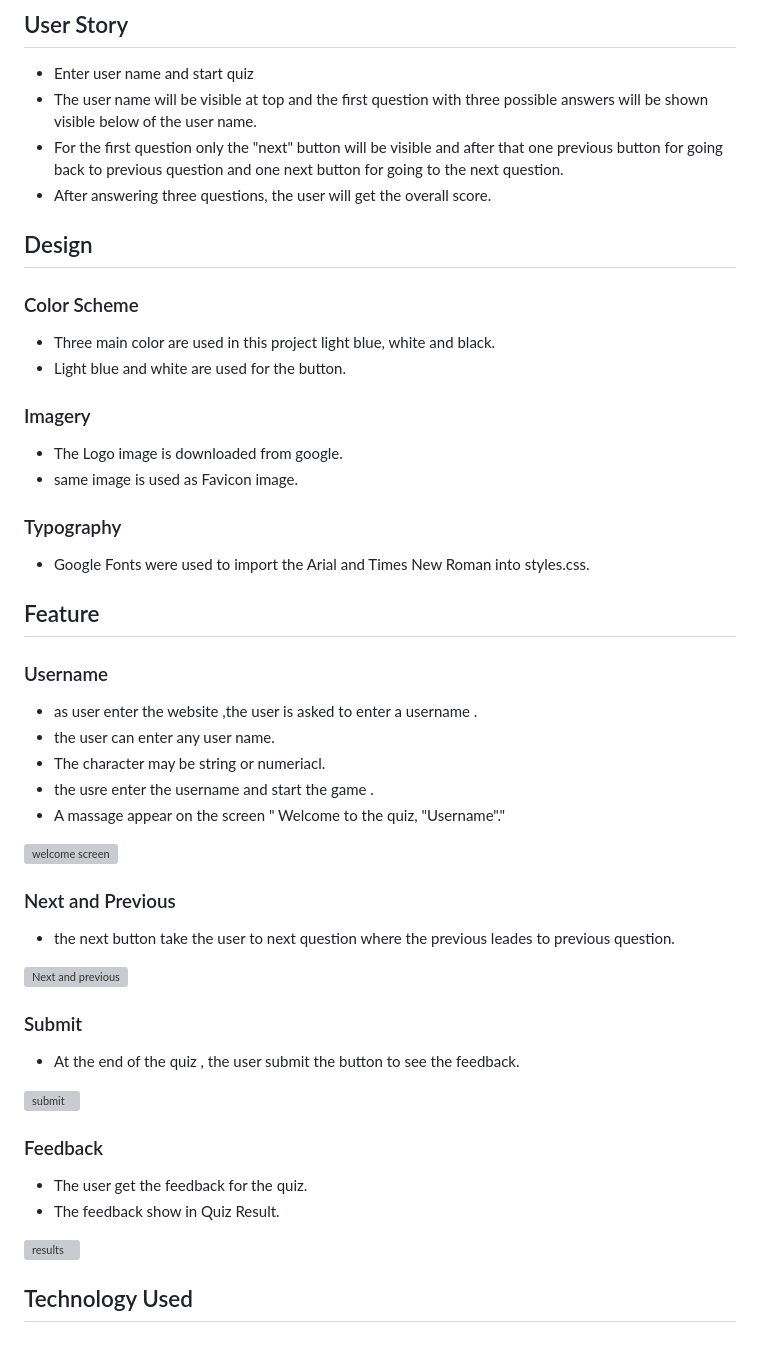
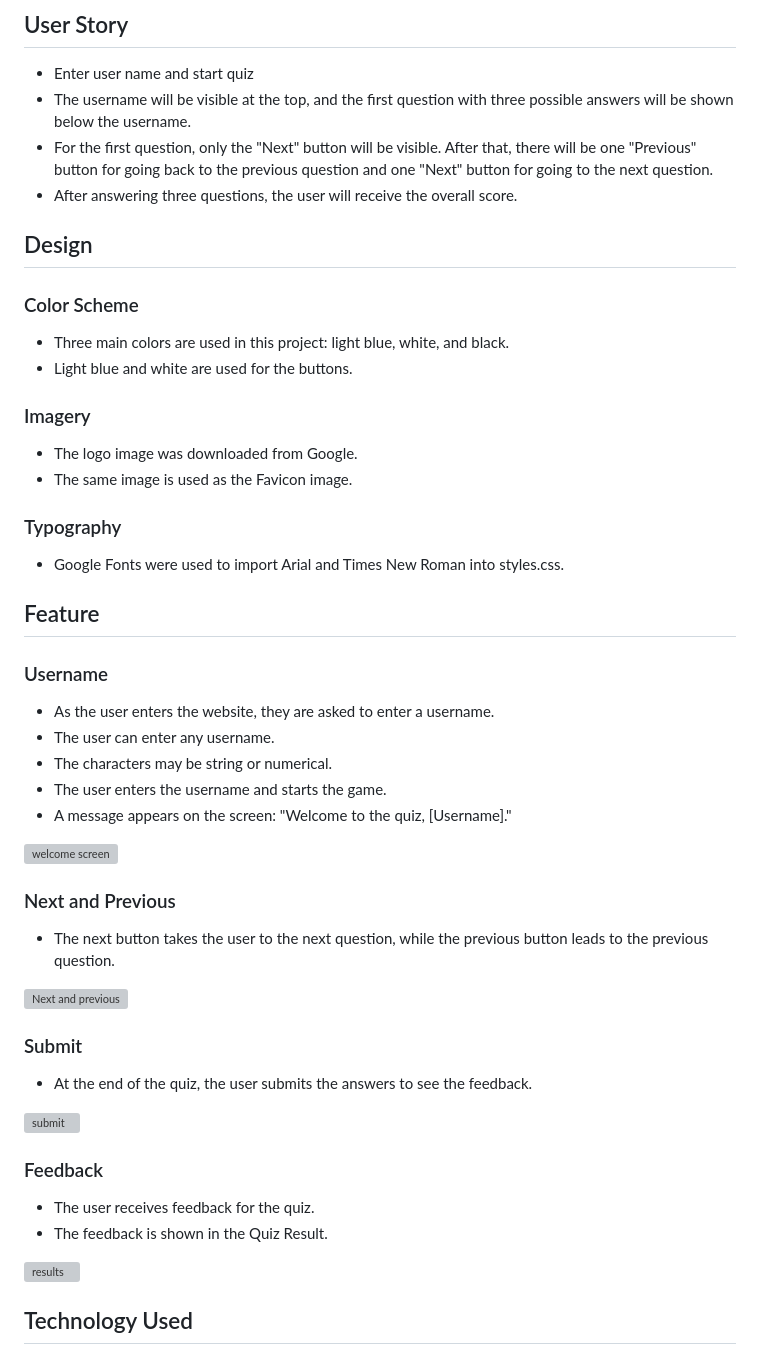
Before and after one commit to fh255/cricket-quiz, a Markdown page: README.md, the part around one of its changes. Rendered like a GitHub page; grey boxes are pictures that could not be loaded.

Commit message:
Update README.md
correct the grammatic misstake

```diff
--- a/README.md
+++ b/README.md
@@ -19,45 +19,44 @@ This is a online quiz about Cricket. In this quiz, user  ask to set a Username t
 ## User Story
 
 - Enter user name and start quiz
-- The user name will be visible at top and the first question with three possible answers will be shown visible below of the user name.
-- For the first question only the "next" button will be visible and after that one previous button for going back to previous question and one next button for going to the next question.
-- After answering three questions, the user will get the overall score.
-
+- The username will be visible at the top, and the first question with three possible answers will be shown below the username.
+- For the first question, only the "Next" button will be visible. After that, there will be one "Previous" button for going back to the previous question and one "Next" button for going to the next question.
+- After answering three questions, the user will receive the overall score.
 
 ## Design
 ### Color Scheme
-- Three main color are used in this project light blue, white and black.
-- Light blue and white are used for the button.
+- Three main colors are used in this project: light blue, white, and black.
+- Light blue and white are used for the buttons.
 
 ### Imagery
-- The Logo image is downloaded from google.
-- same image is used as Favicon image.
+- The logo image was downloaded from Google.
+- The same image is used as the Favicon image.
 
 ### Typography
-* Google Fonts were used to import the Arial and Times New Roman into styles.css.
+- Google Fonts were used to import Arial and Times New Roman into styles.css.
 
 
 ## Feature
 
 ### Username
-* as user enter the website ,the user is asked to enter a username .
-* the user can enter any user name.
-* The character may be string or numeriacl.
-* the usre enter the username and start the game .
-* A massage appear on the screen " Welcome to the quiz, "Username"."
+* As the user enters the website, they are asked to enter a username.
+* The user can enter any username.
+* The characters may be string or numerical.
+* The user enters the username and starts the game.
+* A message appears on the screen: "Welcome to the quiz, [Username]."
 <img width="630" alt="welcome screen" src="https://github.com/fh255/cricket-quiz/assets/34744096/a86dce3e-d097-4be4-a17e-ca095245e16f">
 
 ### Next and Previous
-* the next button take the user to next question where the previous  leades to previous question.
+* The next button takes the user to the next question, while the previous button leads to the previous question.
 <img width="547" alt="Next and previous" src="https://github.com/fh255/cricket-quiz/assets/34744096/2b89a84a-be27-4c10-b06c-8cb1156a97be">
 
 ### Submit
-- At the end of the quiz , the user submit the button to see the feedback.
+- At the end of the quiz, the user submits the answers to see the feedback.
 <img width="683" alt="submit" src="https://github.com/fh255/cricket-quiz/assets/34744096/24317c6d-de19-4dce-adc3-ad1beb4c9f90">
 
 ### Feedback
-- The user get the feedback for the quiz.
-- The feedback show in Quiz Result.
+- The user receives feedback for the quiz.
+- The feedback is shown in the Quiz Result.
 <img width="526" alt="results" src="https://github.com/fh255/cricket-quiz/assets/34744096/e0b8dbc5-d2a5-4a3a-983d-7446ea5c4565">
 
 ## Technology Used
```
Also changed, not shown: other parts of README.md (+12 -13 lines).
